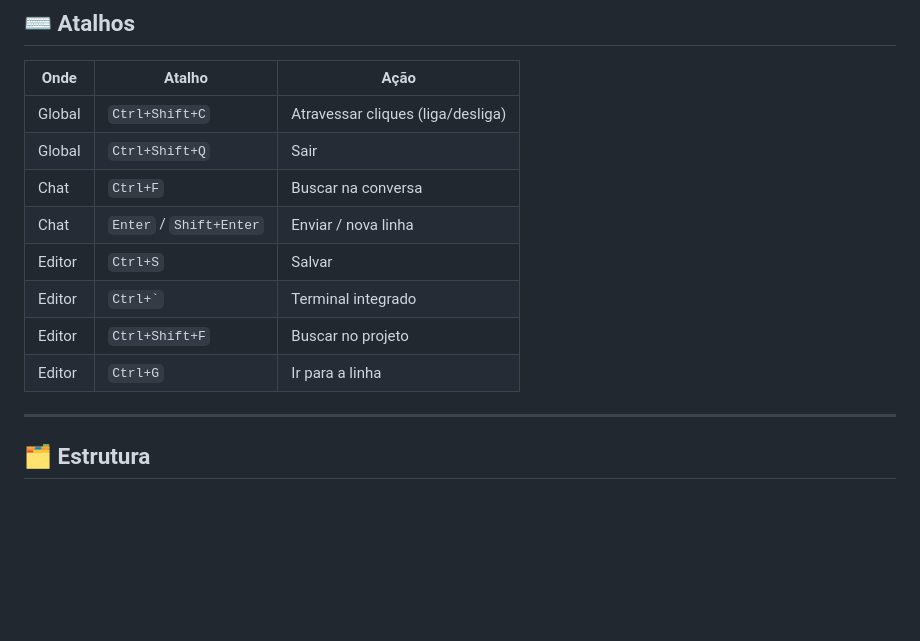
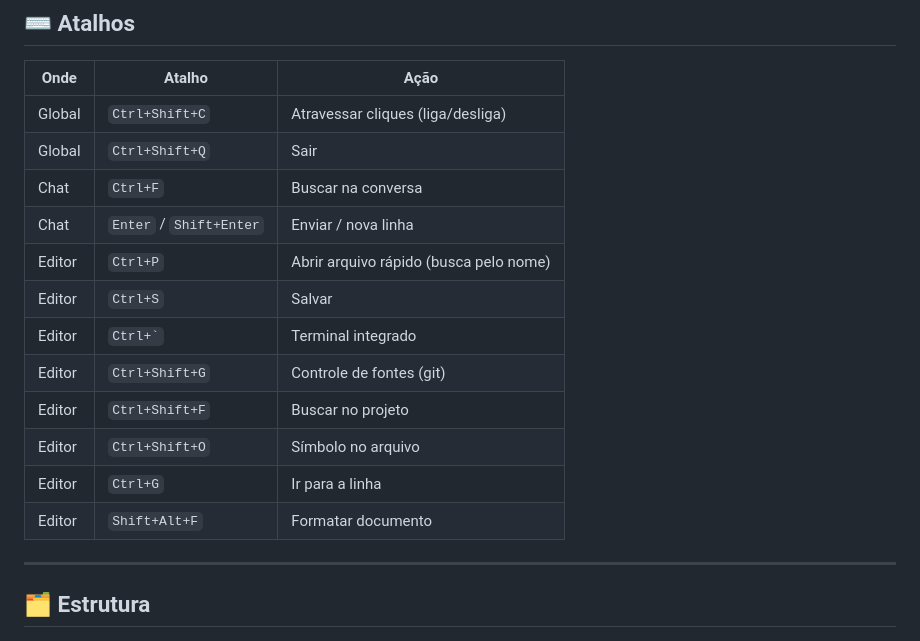
Before and after one commit to thomasnrs/Lumi_Agent, a Markdown page: README.md, the part around the change. GitHub-like rendering; blank space fills up the shorter version.

Commit message:
README: tabela de atalhos sincronizada com o editor
Co-Authored-By: Claude Fable 5 <noreply@anthropic.com>

```diff
--- a/README.md
+++ b/README.md
@@ -144,10 +144,14 @@ Suporte **X11** (Wayland roda via XWayland, forçado automaticamente). Detalhes,
 | Global | `Ctrl+Shift+Q` | Sair |
 | Chat | `Ctrl+F` | Buscar na conversa |
 | Chat | `Enter` / `Shift+Enter` | Enviar / nova linha |
+| Editor | `Ctrl+P` | Abrir arquivo rápido (busca pelo nome) |
 | Editor | `Ctrl+S` | Salvar |
 | Editor | `` Ctrl+` `` | Terminal integrado |
+| Editor | `Ctrl+Shift+G` | Controle de fontes (git) |
 | Editor | `Ctrl+Shift+F` | Buscar no projeto |
+| Editor | `Ctrl+Shift+O` | Símbolo no arquivo |
 | Editor | `Ctrl+G` | Ir para a linha |
+| Editor | `Shift+Alt+F` | Formatar documento |
 
 ---
 
```
